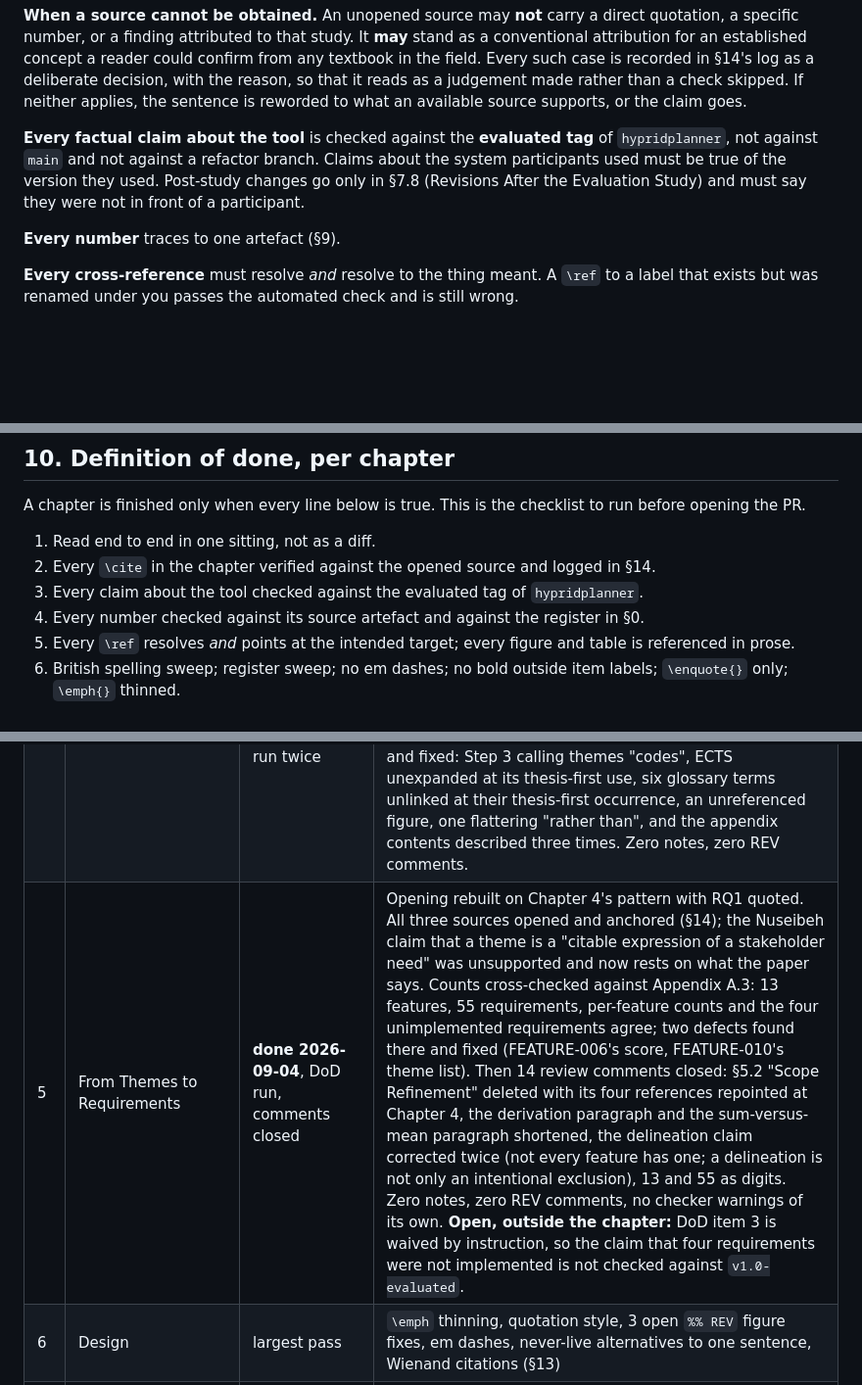
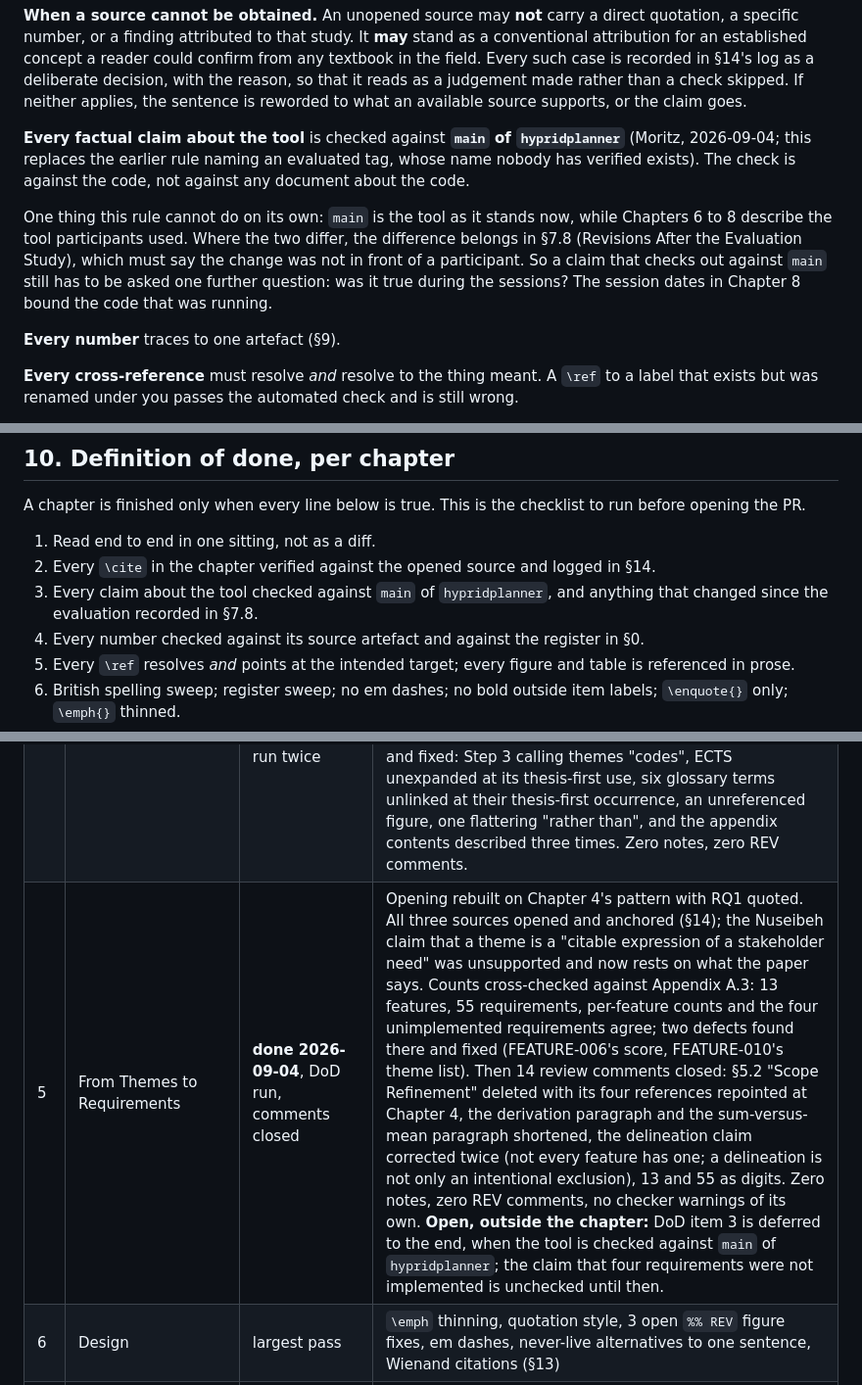
Before and after one commit to morischumacher/Diploma_Thesis, a Markdown page: ANWEISUNGEN.md, 3 parts joined by grey strips. Shown at 98% size. GitHub-like rendering; blank space fills up the shorter version.

Commit message:
Tool claims are checked against main of hypridplanner
Moritz's rule, 2026-09-04. It replaces the earlier one, which named an
"evaluated tag" whose name nobody has verified exists: v1.0-evaluated
appeared once in section 13 and was then repeated as though it were a
known artefact. The check is against the code, not against a document
about the code.

The note keeps one thing the old rule carried, because dropping it would
cost accuracy: main is the tool as it stands now, while Chapters 6 to 8
describe the tool participants used. A claim that checks out against main
still has to be asked whether it was true during the sessions, and any
difference belongs in 7.8.

Co-Authored-By: Claude Opus 5 <noreply@anthropic.com>
Claude-Session: https://claude.ai/code/session_01MLUFGCVLTdE5xbPVnNzfiY

```diff
--- a/ANWEISUNGEN.md
+++ b/ANWEISUNGEN.md
@@ -157,7 +157,9 @@ This has already caught real misattributions here (`esteban_helping_2020` for pr
 
 **When a source cannot be obtained.** An unopened source may **not** carry a direct quotation, a specific number, or a finding attributed to that study. It **may** stand as a conventional attribution for an established concept a reader could confirm from any textbook in the field. Every such case is recorded in §14's log as a deliberate decision, with the reason, so that it reads as a judgement made rather than a check skipped. If neither applies, the sentence is reworded to what an available source supports, or the claim goes.
 
-**Every factual claim about the tool** is checked against the **evaluated tag** of `hypridplanner`, not against `main` and not against a refactor branch. Claims about the system participants used must be true of the version they used. Post-study changes go only in §7.8 (Revisions After the Evaluation Study) and must say they were not in front of a participant.
+**Every factual claim about the tool** is checked against **`main` of `hypridplanner`** (Moritz, 2026-09-04; this replaces the earlier rule naming an evaluated tag, whose name nobody has verified exists). The check is against the code, not against any document about the code.
+
+One thing this rule cannot do on its own: `main` is the tool as it stands now, while Chapters 6 to 8 describe the tool participants used. Where the two differ, the difference belongs in §7.8 (Revisions After the Evaluation Study), which must say the change was not in front of a participant. So a claim that checks out against `main` still has to be asked one further question: was it true during the sessions? The session dates in Chapter 8 bound the code that was running.
 
 **Every number** traces to one artefact (§9).
 
@@ -342,7 +344,7 @@ A chapter is finished only when every line below is true. This is the checklist
 
 1. Read end to end in one sitting, not as a diff.
 2. Every `\cite` in the chapter verified against the opened source and logged in §14.
-3. Every claim about the tool checked against the evaluated tag of `hypridplanner`.
+3. Every claim about the tool checked against `main` of `hypridplanner`, and anything that changed since the evaluation recorded in §7.8.
 4. Every number checked against its source artefact and against the register in §0.
 5. Every `\ref` resolves *and* points at the intended target; every figure and table is referenced in prose.
 6. British spelling sweep; register sweep; no em dashes; no bold outside item labels; `\enquote{}` only; `\emph{}` thinned.
@@ -415,7 +417,7 @@ Order is chosen so that the chapters whose content is still moving come after th
 | 2 | Methodology | **done 2026-09-03**, DoD run | 13 review comments (2 Sep) plus 5 more (3 Sep) resolved. §2.6 Expected Results cut into Ch. 1. Munzner claim corrected twice: "anticipates" and then "validates" both overstate §4, which is post-hoc analysis. Assumption definition cut. Participant count restored to twelve run / eleven analysed. DoD: items 1 and 3 done by Moritz; 14, 16, 17, 18 and register done 3 Sep. **One open `\TDrev`**, deferred by decision: §2.5's "What a curriculum encodes", waiting on Ch. 8. |
 | 3 | Related Work | **done 2026-09-03**, DoD run | All 46 sources opened and claim-checked (§14); 7 unsupported claims fixed, 7 bib defects found. All 18 of Moritz's REV comments closed. Chaturapruek moved to the ED half: Carta is a dashboard, not a recommender. Zero notes and zero REV comments remain. DoD: items 1 and 3 done by Moritz; 14, 16, 17, 18 and register done 3 Sep, including the Teasley duplication. **Open queue**: 4 majors from the audit, named so the count cannot go stale again (Arnold's four-input risk model; Hirmer filed as table-based though its prototype draws a dependency graph; Trippel's "most participants"; Siirtola's "unnecessary overlap"), the minors, and the 7 bib defects. |
 | 4 | Formative Study | **done 2026-09-04**, DoD run twice | Two rounds of Moritz's REV comments closed (29 in total). Findings rewritten to lead with the five themes present in all six interviews. "Link to Subsequent Chapters" deleted outright; Ch. 5's reference repointed. Themes renamed T1--T64. Codebook appendix now reproduces all 437 excerpts, translated beside the German, and the chapter's claims about it rewritten to match. Second DoD pass 4 Sep found and fixed: Step 3 calling themes "codes", ECTS unexpanded at its thesis-first use, six glossary terms unlinked at their thesis-first occurrence, an unreferenced figure, one flattering "rather than", and the appendix contents described three times. Zero notes, zero REV comments. |
-| 5 | From Themes to Requirements | **done 2026-09-04**, DoD run, comments closed | Opening rebuilt on Chapter 4's pattern with RQ1 quoted. All three sources opened and anchored (§14); the Nuseibeh claim that a theme is a "citable expression of a stakeholder need" was unsupported and now rests on what the paper says. Counts cross-checked against Appendix A.3: 13 features, 55 requirements, per-feature counts and the four unimplemented requirements agree; two defects found there and fixed (FEATURE-006's score, FEATURE-010's theme list). Then 14 review comments closed: §5.2 "Scope Refinement" deleted with its four references repointed at Chapter 4, the derivation paragraph and the sum-versus-mean paragraph shortened, the delineation claim corrected twice (not every feature has one; a delineation is not only an intentional exclusion), 13 and 55 as digits. Zero notes, zero REV comments, no checker warnings of its own. **Open, outside the chapter:** DoD item 3 is waived by instruction, so the claim that four requirements were not implemented is not checked against `v1.0-evaluated`. |
+| 5 | From Themes to Requirements | **done 2026-09-04**, DoD run, comments closed | Opening rebuilt on Chapter 4's pattern with RQ1 quoted. All three sources opened and anchored (§14); the Nuseibeh claim that a theme is a "citable expression of a stakeholder need" was unsupported and now rests on what the paper says. Counts cross-checked against Appendix A.3: 13 features, 55 requirements, per-feature counts and the four unimplemented requirements agree; two defects found there and fixed (FEATURE-006's score, FEATURE-010's theme list). Then 14 review comments closed: §5.2 "Scope Refinement" deleted with its four references repointed at Chapter 4, the derivation paragraph and the sum-versus-mean paragraph shortened, the delineation claim corrected twice (not every feature has one; a delineation is not only an intentional exclusion), 13 and 55 as digits. Zero notes, zero REV comments, no checker warnings of its own. **Open, outside the chapter:** DoD item 3 is deferred to the end, when the tool is checked against `main` of `hypridplanner`; the claim that four requirements were not implemented is unchecked until then. |
 | 6 | Design | largest pass | `\emph` thinning, quotation style, 3 open `%% REV` figure fixes, em dashes, never-live alternatives to one sentence, Wienand citations (§13) |
 | 7 | Implementation | needs edit | 19 open `%% REV` incl. the data-model cardinalities, `\todo` on §7.4.1 length and the graph screenshot, post-study section shortened per your own note |
 | 8 | Evaluation | near done | 4 open `%% REV`, opening-pattern alignment with Ch. 4, quotation style, Table 8.8 caption length |
```
Also changed, not shown: other parts of ANWEISUNGEN.md (+1 -1 lines).
